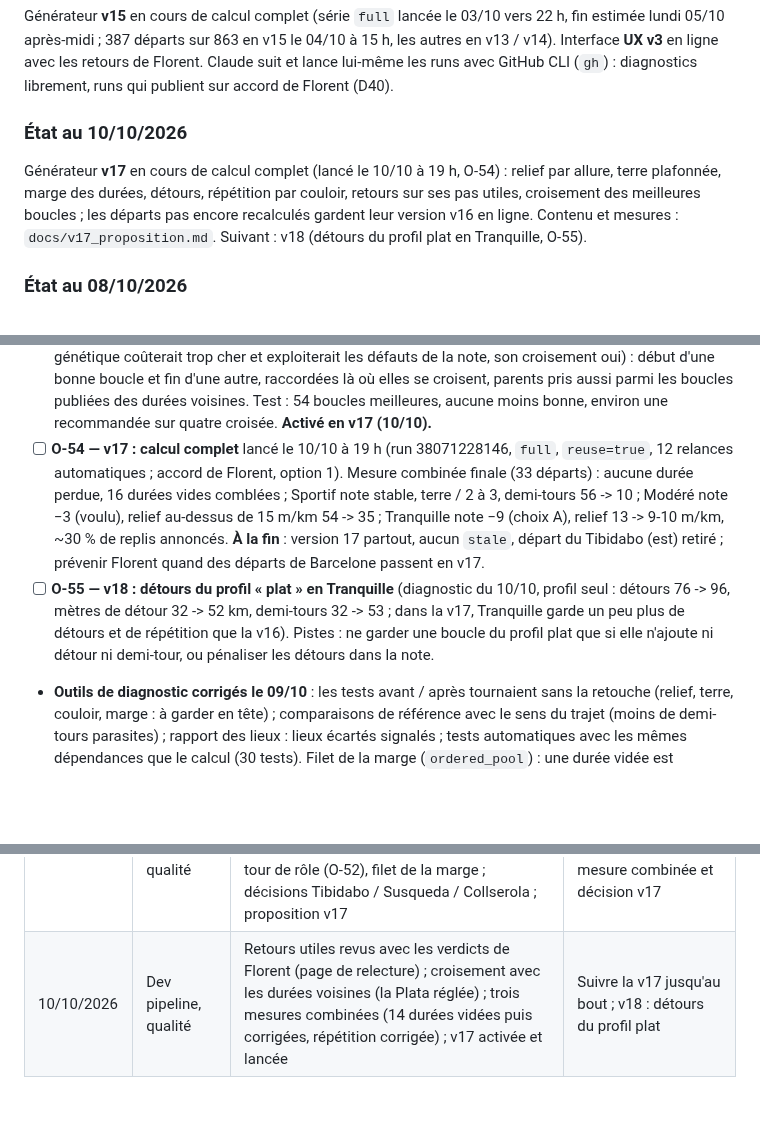
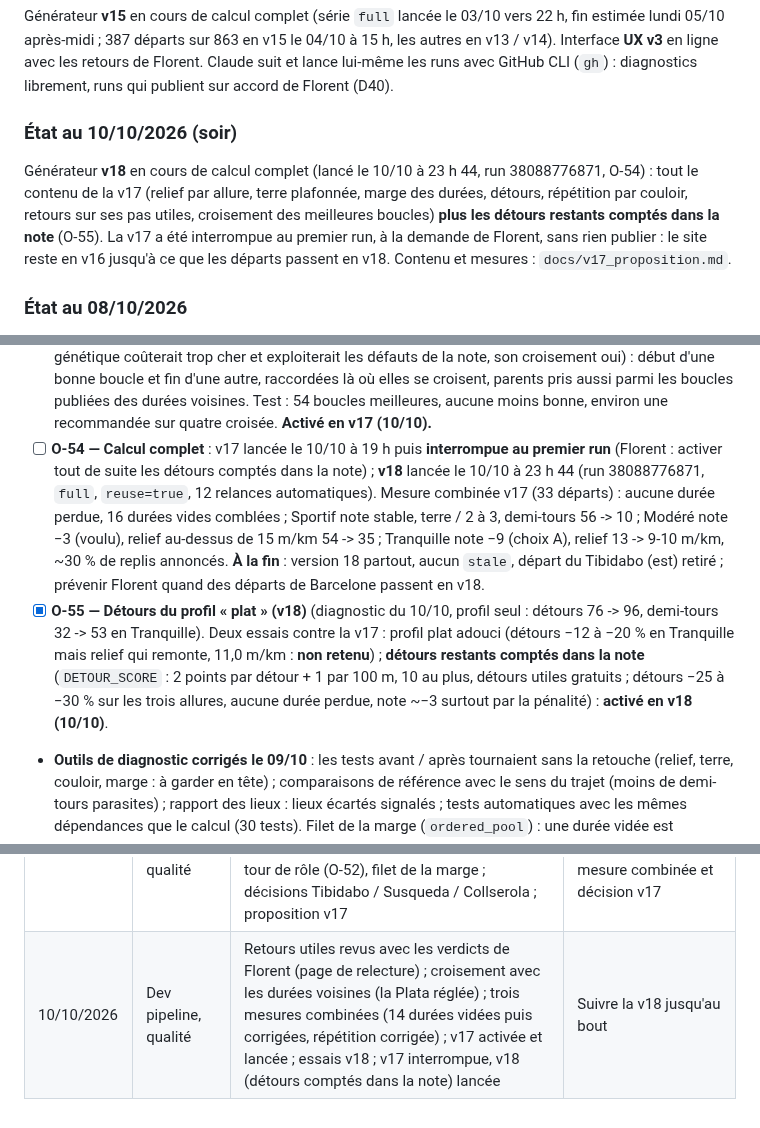
Before and after one commit to florentbedouret-lgtm/velo-loops, a Markdown page: handoff.md, 3 parts joined by grey strips. GitHub-like rendering; blank space fills up the shorter version.

Commit message:
Handoff et proposition : v17 interrompue au premier run, v18 lancée (détours restants comptés dans la note, O-55)

```diff
--- a/handoff.md
+++ b/handoff.md
@@ -106,11 +106,12 @@ Le POC tourne en ligne et est plus avancé que ce document ne le disait : recher
 ### État au 04/10/2026
 Générateur **v15** en cours de calcul complet (série `full` lancée le 03/10 vers 22 h, fin estimée lundi 05/10 après-midi ; 387 départs sur 863 en v15 le 04/10 à 15 h, les autres en v13 / v14). Interface **UX v3** en ligne avec les retours de Florent. Claude suit et lance lui-même les runs avec GitHub CLI (`gh`) : diagnostics librement, runs qui publient sur accord de Florent (D40).
 
-### État au 10/10/2026
-Générateur **v17** en cours de calcul complet (lancé le 10/10 à 19 h, O-54) : relief par allure, terre plafonnée, marge des
-durées, détours, répétition par couloir, retours sur ses pas utiles, croisement des meilleures boucles ; les départs pas
-encore recalculés gardent leur version v16 en ligne. Contenu et mesures : `docs/v17_proposition.md`. Suivant : v18
-(détours du profil plat en Tranquille, O-55).
+### État au 10/10/2026 (soir)
+Générateur **v18** en cours de calcul complet (lancé le 10/10 à 23 h 44, run 38088776871, O-54) : tout le contenu de la
+v17 (relief par allure, terre plafonnée, marge des durées, détours, répétition par couloir, retours sur ses pas utiles,
+croisement des meilleures boucles) **plus les détours restants comptés dans la note** (O-55). La v17 a été interrompue
+au premier run, à la demande de Florent, sans rien publier : le site reste en v16 jusqu'à ce que les départs passent en
+v18. Contenu et mesures : `docs/v17_proposition.md`.
 
 ### État au 08/10/2026
 Générateur **v16** en ligne (816 départs, aucun `stale`, pages par départ allumées). Interface « faite main » en ligne (O-41),
@@ -237,8 +238,8 @@ répétition par couloir (O-47). Soirée du 08/10 : retours de Florent sur des b
 - [x] **O-51 — Retours sur ses pas utiles ou inutiles (v17)** (Florent, 09/10 : différencier les demi-tours utiles — route agréable, D+, lieu remarquable, piste cyclable — des inutiles). Une seule règle (`BACKTRACK_RULES`, éteinte) pour demi-tours, éperons, répétition et détours : utile si lieu ou belvédère, montée d'au moins 40 m en Modéré / Sportif (pas en Tranquille), surtout au bord de l'eau / en forêt / dans un parc, ou surtout sur piste ; utile = gratuit. Test b1/b2 (retouche comprise) : note +2,7 à +3,3, 200 boucles meilleures, 4 moins bonnes, Sants 1 h 30 49,7 -> 58,5. Presque tous les demi-tours deviennent « utiles » : critère « nature » sans doute trop large. **En cours** : audit (raisons comptées, exemples à relire avec Florent). **Activé en v17 (10/10)** après relecture de 29 cas par Florent (page « Allers-retours à juger ») : jamais sur la terre (sauf vers un lieu), « nature » et « piste » sur au moins 1 km, piste seulement vers un endroit agréable, relief seulement avec demi-tour à un sommet ou col nommé ou au bord de l'eau ; l'aller-retour utile compte pour moitié comme répétition (2e mesure combinée : sinon boucles répétées à plus de 25 % 6 -> 30 en Tranquille).
 - [ ] **O-52 — Retouche à tour de rôle et retouche raccourcie** (`RETOUCH_ROUND_ROBIN`, `RETOUCH_SHORTEN`, éteintes) : effets faibles (16 / 4 et 2 / 0 boucles meilleures / moins bonnes), la Plata inchangée. Non retenues pour la v17.
 - [x] **O-53 — Croisement des meilleures boucles (v17)** (`CROSSOVER`, `CROSS_NEIGHBOURS` ; Florent, 09/10 : « un algorithme génétique permettrait-il de trouver de meilleures boucles ? » ; avis : un vrai algorithme génétique coûterait trop cher et exploiterait les défauts de la note, son croisement oui) : début d'une bonne boucle et fin d'une autre, raccordées là où elles se croisent, parents pris aussi parmi les boucles publiées des durées voisines. Test : 54 boucles meilleures, aucune moins bonne, environ une recommandée sur quatre croisée. **Activé en v17 (10/10).**
-- [ ] **O-54 — v17 : calcul complet** lancé le 10/10 à 19 h (run 38071228146, `full`, `reuse=true`, 12 relances automatiques ; accord de Florent, option 1). Mesure combinée finale (33 départs) : aucune durée perdue, 16 durées vides comblées ; Sportif note stable, terre / 2 à 3, demi-tours 56 -> 10 ; Modéré note −3 (voulu), relief au-dessus de 15 m/km 54 -> 35 ; Tranquille note −9 (choix A), relief 13 -> 9-10 m/km, ~30 % de replis annoncés. **À la fin** : version 17 partout, aucun `stale`, départ du Tibidabo (est) retiré ; prévenir Florent quand des départs de Barcelone passent en v17.
-- [ ] **O-55 — v18 : détours du profil « plat » en Tranquille** (diagnostic du 10/10, profil seul : détours 76 -> 96, mètres de détour 32 -> 52 km, demi-tours 32 -> 53 ; dans la v17, Tranquille garde un peu plus de détours et de répétition que la v16). Pistes : ne garder une boucle du profil plat que si elle n'ajoute ni détour ni demi-tour, ou pénaliser les détours dans la note.
+- [ ] **O-54 — Calcul complet** : v17 lancée le 10/10 à 19 h puis **interrompue au premier run** (Florent : activer tout de suite les détours comptés dans la note) ; **v18** lancée le 10/10 à 23 h 44 (run 38088776871, `full`, `reuse=true`, 12 relances automatiques). Mesure combinée v17 (33 départs) : aucune durée perdue, 16 durées vides comblées ; Sportif note stable, terre / 2 à 3, demi-tours 56 -> 10 ; Modéré note −3 (voulu), relief au-dessus de 15 m/km 54 -> 35 ; Tranquille note −9 (choix A), relief 13 -> 9-10 m/km, ~30 % de replis annoncés. **À la fin** : version 18 partout, aucun `stale`, départ du Tibidabo (est) retiré ; prévenir Florent quand des départs de Barcelone passent en v18.
+- [x] **O-55 — Détours du profil « plat » (v18)** (diagnostic du 10/10, profil seul : détours 76 -> 96, demi-tours 32 -> 53 en Tranquille). Deux essais contre la v17 : profil plat adouci (détours −12 à −20 % en Tranquille mais relief qui remonte, 11,0 m/km : **non retenu**) ; **détours restants comptés dans la note** (`DETOUR_SCORE` : 2 points par détour + 1 par 100 m, 10 au plus, détours utiles gratuits ; détours −25 à −30 % sur les trois allures, aucune durée perdue, note ~−3 surtout par la pénalité) : **activé en v18 (10/10)**.
 - **Outils de diagnostic corrigés le 09/10** : les tests avant / après tournaient sans la retouche (relief, terre, couloir, marge : à garder en tête) ; comparaisons de référence avec le sens du trajet (moins de demi-tours parasites) ; rapport des lieux : lieux écartés signalés ; tests automatiques avec les mêmes dépendances que le calcul (30 tests). Filet de la marge (`ordered_pool`) : une durée vidée est recalculée en plages strictes ; test v4 en cours (retouche comprise).
 - **Proposition de contenu v17 : `docs/v17_proposition.md`** (effet mesuré, avis, étapes d'activation) — à trancher par Florent.
 - Diagnostics : depuis le 08/10 au soir, les parties `surf`, `o1`, `o2`, `cmp3`, `cmp4` ont chacune leur file (en parallèle de la file « diagnostic » de la nuit : f2, cmp, d1, d2, marge v3, cmp2, places, puis t1 / t2).
@@ -299,4 +300,4 @@ Vent/météo pour orienter la boucle · type de séance (endurance, intervalles
 | 08/10/2026 (après-midi) | Dev pipeline, UX, qualité | Tests automatiques (21) et faille des pages corrigée ; relief affiché et relief par allure testé (O-45) ; pages par départ prêtes (éteintes) ; gares d'après les horaires Rodalies / FGC depuis l'adresse (O-42) ; boucle dans l'adresse de la page | Profil plat en Tranquille ; fin de la v16 : allumer les pages, version 16 sans `stale` |
 | 08/10/2026 (soir) | Dev pipeline, UX, qualité | Retours de Florent sur des boucles réelles traités par causes racines : détours (O-46), répétition par couloir (O-47), bord de mer et revêtements compactés (O-48), la Plata par le Besòs (O-49), interface (O-50) ; 2e essai de relief (O-45) | Résultats de la nuit (t1/t2, o1/o2, cmp3, cmp4, terre, marge, comparaisons, lieux) ; décider du contenu de la v17 |
 | 09/10/2026 | Dev pipeline, qualité | Résultats de la nuit (terre, marge v3, références, lieux) ; outils de diagnostic corrigés (retouche absente, NaN refusé) ; retours sur ses pas utiles (O-51), retouche à tour de rôle (O-52), filet de la marge ; décisions Tibidabo / Susqueda / Collserola ; proposition v17 | Audit O-51 avec Florent, cmp3b (la Plata), marge v4, puis mesure combinée et décision v17 |
-| 10/10/2026 | Dev pipeline, qualité | Retours utiles revus avec les verdicts de Florent (page de relecture) ; croisement avec les durées voisines (la Plata réglée) ; trois mesures combinées (14 durées vidées puis corrigées, répétition corrigée) ; v17 activée et lancée | Suivre la v17 jusqu'au bout ; v18 : détours du profil plat |
+| 10/10/2026 | Dev pipeline, qualité | Retours utiles revus avec les verdicts de Florent (page de relecture) ; croisement avec les durées voisines (la Plata réglée) ; trois mesures combinées (14 durées vidées puis corrigées, répétition corrigée) ; v17 activée et lancée ; essais v18 ; v17 interrompue, v18 (détours comptés dans la note) lancée | Suivre la v18 jusqu'au bout |
```
Also changed, not shown: docs/v17_proposition.md (+4 -0 lines).
